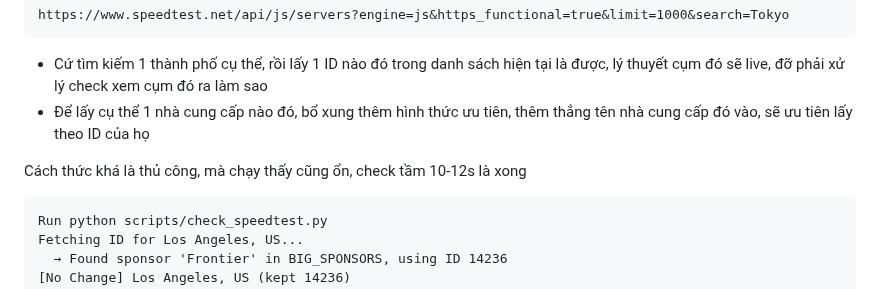
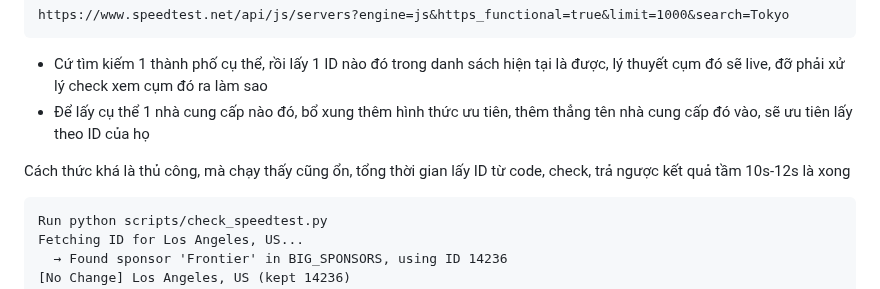
Before and after one commit to bibicadotnet/speedtest, a Markdown page: README.md, the part around the change. GitHub-like rendering.

````diff
--- a/README.md
+++ b/README.md
@@ -38,7 +38,7 @@ https://www.speedtest.net/api/js/servers?engine=js&https_functional=true&limit=1
 - Cứ tìm kiếm 1 thành phố cụ thể, rồi lấy 1 ID nào đó trong danh sách hiện tại là được, lý thuyết cụm đó sẽ live, đỡ phải xử lý check xem cụm đó ra làm sao
 - Để lấy cụ thể 1 nhà cung cấp nào đó, bổ xung thêm hình thức ưu tiên, thêm thẳng tên nhà cung cấp đó vào, sẽ ưu tiên lấy theo ID của họ
 
-Cách thức khá là thủ công, mà chạy thấy cũng ổn, check tầm 10-12s là xong
+Cách thức khá là thủ công, mà chạy thấy cũng ổn, tổng thời gian lấy ID từ code, check, trả ngược kết quả tầm 10s-12s là xong
 
 ```
 Run python scripts/check_speedtest.py
````
